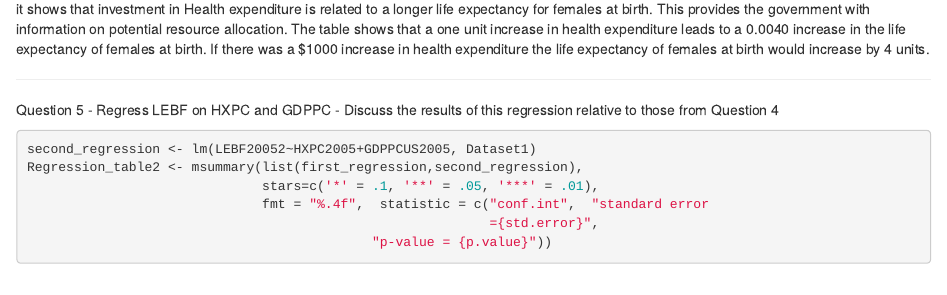
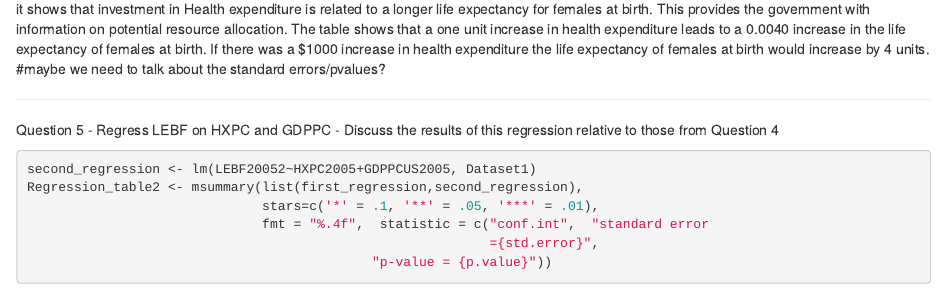
Before and after one commit to jessaxh/HAD5744, an R Markdown document (Assignment1_RMD.Rmd): the page in a window 1100 px wide, from 4260 px down. Rendered offline with R 4.5, knitr and Pandoc, with nearby package versions; some code elsewhere in the file could not run offline.

Commit message:
Update Assignment1_RMD.Rmd

````diff
--- a/Assignment1_RMD.Rmd
+++ b/Assignment1_RMD.Rmd
@@ -116,6 +116,7 @@ Regression_table1
 ```
 
 The table shows that Health expenditure has a significant effect on the life expectancy at birth for females.This is economically significant because it shows that investment in Health expenditure is related to a longer life expectancy for females at birth. This provides the government with information on potential resource allocation. The table shows that a one unit increase in health expenditure leads to a 0.0040 increase in the life expectancy of females at birth. If there was a $1000 increase in health expenditure the life expectancy of females at birth would increase by 4 units.
+#maybe we need to talk about the standard errors/pvalues?
 
 --------------------------------------------------------------------------------
 
````
